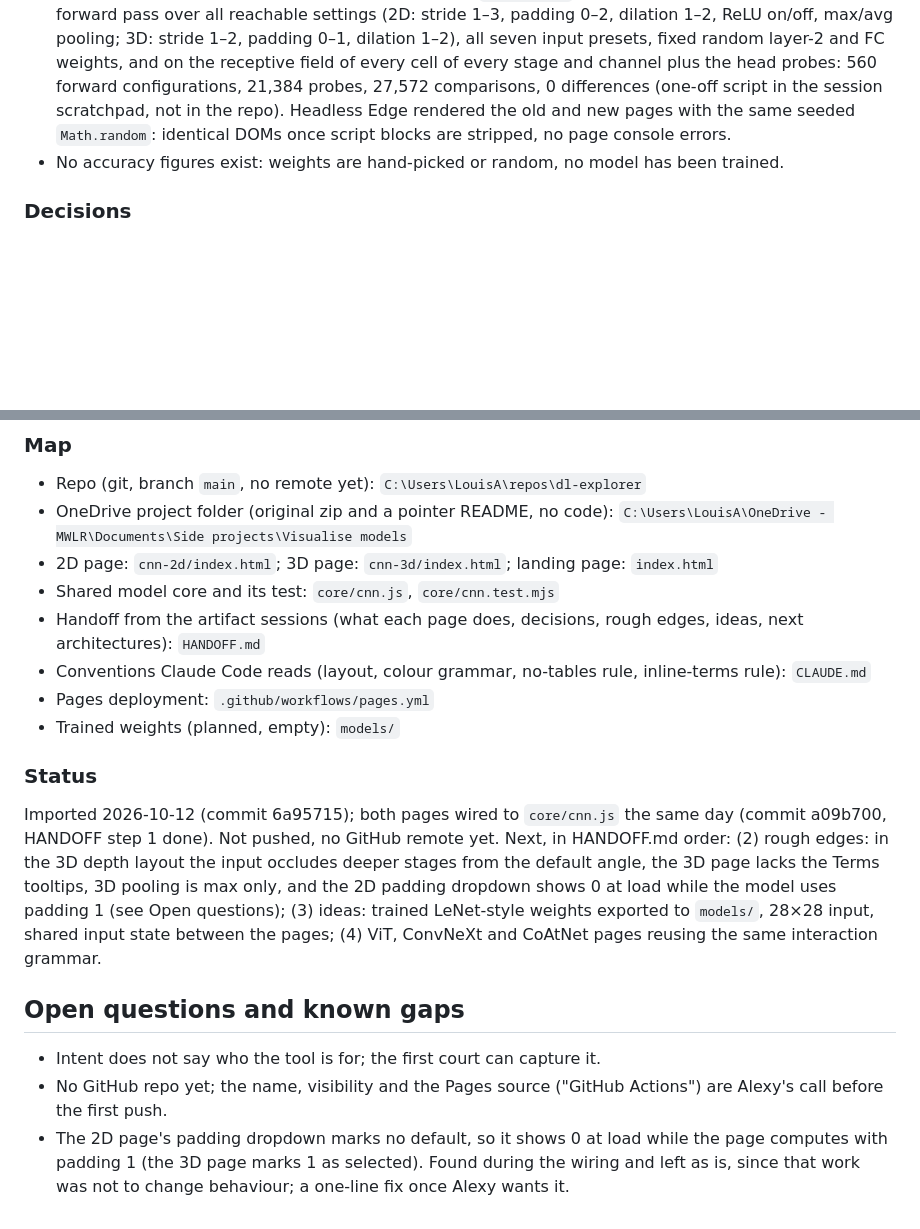
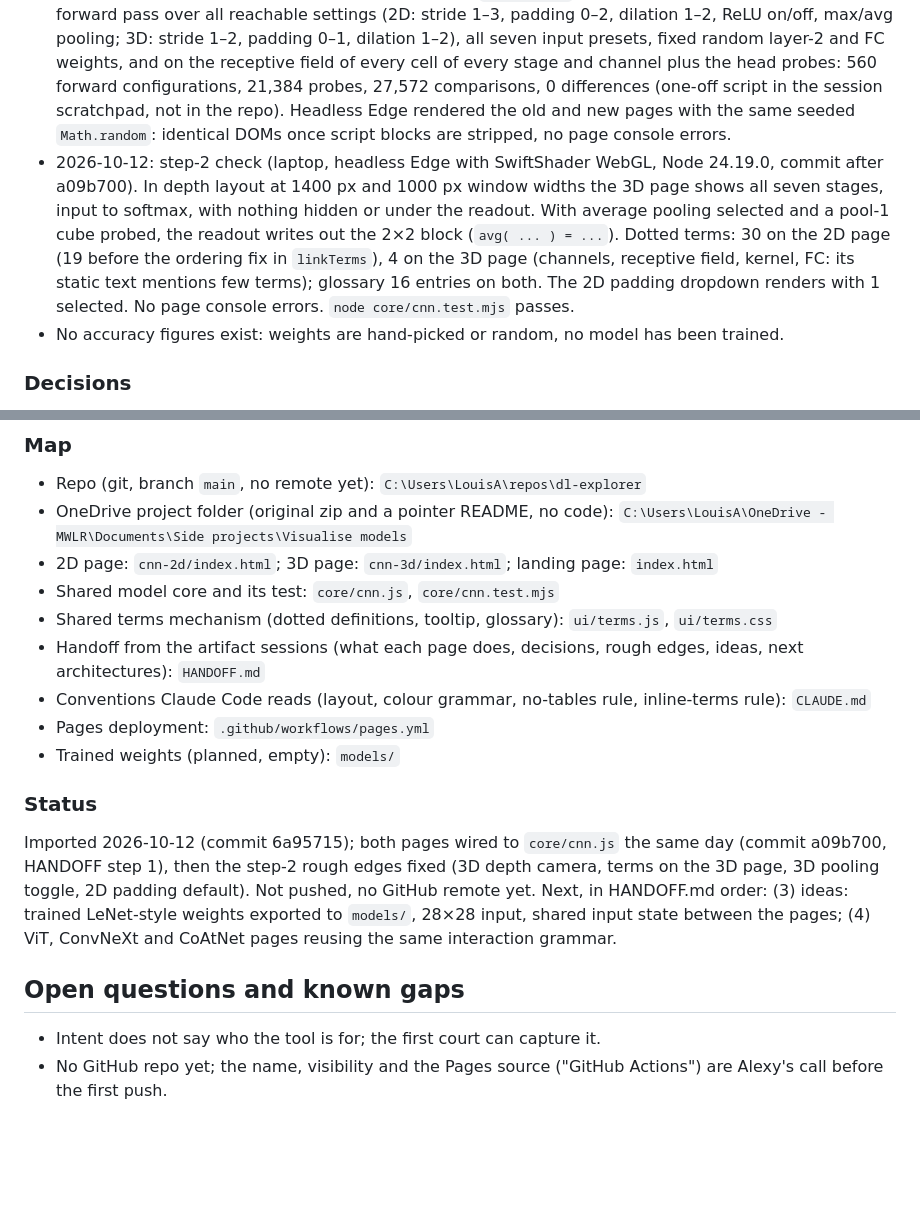
Before and after one commit to Smooth-Cactus0/Visualising-AI, a Markdown page: project_notes.md, 2 parts joined by grey strips. Rendered like a GitHub page; blank space fills up the shorter version.

```diff
--- a/project_notes.md
+++ b/project_notes.md
@@ -23,6 +25,7 @@ Interactive web pages, with no build step, that show what the boxes in a deep-le
 ### Results
 - 2026-10-12: `node core/cnn.test.mjs` passes (laptop, Node 24.19.0, repo at commit 6a95715): output-size formula, identity kernel, max pool, softmax sums to 1, shapes 16 → 8 → 4, receptive field of pool2 cell (1,1) = input rows 1–10, cols 1–10.
 - 2026-10-12: wiring check (laptop, Node 24.19.0 and headless Edge, commit a09b700). `node core/cnn.test.mjs` passes, now also covering `activation: 'none'`, average pooling and region probes. The pages' old inline maths (from commit 6a95715) and `core/cnn.js` agree bit for bit on every tensor of the forward pass over all reachable settings (2D: stride 1–3, padding 0–2, dilation 1–2, ReLU on/off, max/avg pooling; 3D: stride 1–2, padding 0–1, dilation 1–2), all seven input presets, fixed random layer-2 and FC weights, and on the receptive field of every cell of every stage and channel plus the head probes: 560 forward configurations, 21,384 probes, 27,572 comparisons, 0 differences (one-off script in the session scratchpad, not in the repo). Headless Edge rendered the old and new pages with the same seeded `Math.random`: identical DOMs once script blocks are stripped, no page console errors.
+- 2026-10-12: step-2 check (laptop, headless Edge with SwiftShader WebGL, Node 24.19.0, commit after a09b700). In depth layout at 1400 px and 1000 px window widths the 3D page shows all seven stages, input to softmax, with nothing hidden or under the readout. With average pooling selected and a pool-1 cube probed, the readout writes out the 2×2 block (`avg( ... ) = ...`). Dotted terms: 30 on the 2D page (19 before the ordering fix in `linkTerms`), 4 on the 3D page (channels, receptive field, kernel, FC: its static text mentions few terms); glossary 16 entries on both. The 2D padding dropdown renders with 1 selected. No page console errors. `node core/cnn.test.mjs` passes.
 - No accuracy figures exist: weights are hand-picked or random, no model has been trained.
 
 ### Decisions
@@ -37,15 +44,15 @@ Interactive web pages, with no build step, that show what the boxes in a deep-le
 - OneDrive project folder (original zip and a pointer README, no code): `C:\Users\LouisA\OneDrive - MWLR\Documents\Side projects\Visualise models`
 - 2D page: `cnn-2d/index.html`; 3D page: `cnn-3d/index.html`; landing page: `index.html`
 - Shared model core and its test: `core/cnn.js`, `core/cnn.test.mjs`
+- Shared terms mechanism (dotted definitions, tooltip, glossary): `ui/terms.js`, `ui/terms.css`
 - Handoff from the artifact sessions (what each page does, decisions, rough edges, ideas, next architectures): `HANDOFF.md`
 - Conventions Claude Code reads (layout, colour grammar, no-tables rule, inline-terms rule): `CLAUDE.md`
 - Pages deployment: `.github/workflows/pages.yml`
 - Trained weights (planned, empty): `models/`
 
 ### Status
-Imported 2026-10-12 (commit 6a95715); both pages wired to `core/cnn.js` the same day (commit a09b700, HANDOFF step 1 done). Not pushed, no GitHub remote yet. Next, in HANDOFF.md order: (2) rough edges: in the 3D depth layout the input occludes deeper stages from the default angle, the 3D page lacks the Terms tooltips, 3D pooling is max only, and the 2D padding dropdown shows 0 at load while the model uses padding 1 (see Open questions); (3) ideas: trained LeNet-style weights exported to `models/`, 28×28 input, shared input state between the pages; (4) ViT, ConvNeXt and CoAtNet pages reusing the same interaction grammar.
+Imported 2026-10-12 (commit 6a95715); both pages wired to `core/cnn.js` the same day (commit a09b700, HANDOFF step 1), then the step-2 rough edges fixed (3D depth camera, terms on the 3D page, 3D pooling toggle, 2D padding default). Not pushed, no GitHub remote yet. Next, in HANDOFF.md order: (3) ideas: trained LeNet-style weights exported to `models/`, 28×28 input, shared input state between the pages; (4) ViT, ConvNeXt and CoAtNet pages reusing the same interaction grammar.
 
 ## Open questions and known gaps
 - Intent does not say who the tool is for; the first court can capture it.
 - No GitHub repo yet; the name, visibility and the Pages source ("GitHub Actions") are Alexy's call before the first push.
-- The 2D page's padding dropdown marks no default, so it shows 0 at load while the page computes with padding 1 (the 3D page marks 1 as selected). Found during the wiring and left as is, since that work was not to change behaviour; a one-line fix once Alexy wants it.
```
Also changed, not shown: other parts of project_notes.md (+9 -3 lines), HANDOFF.md (+1 -1 lines).
